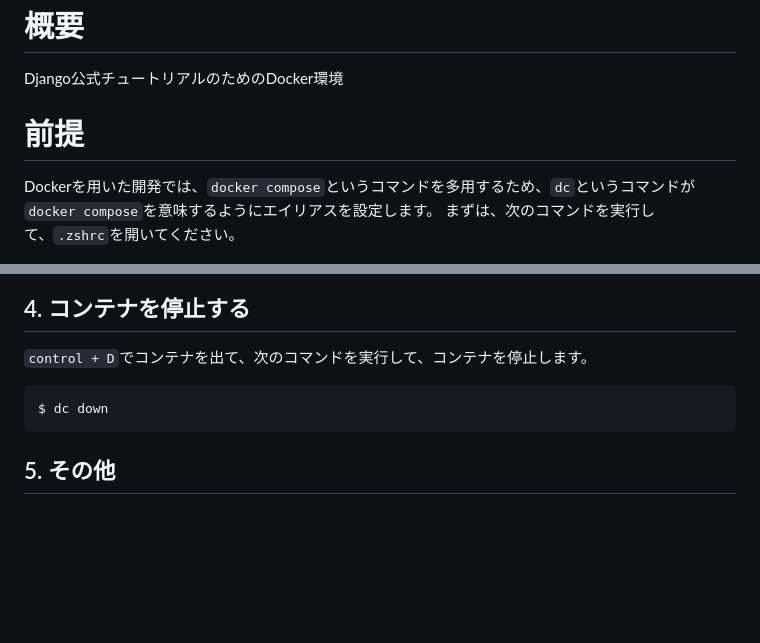
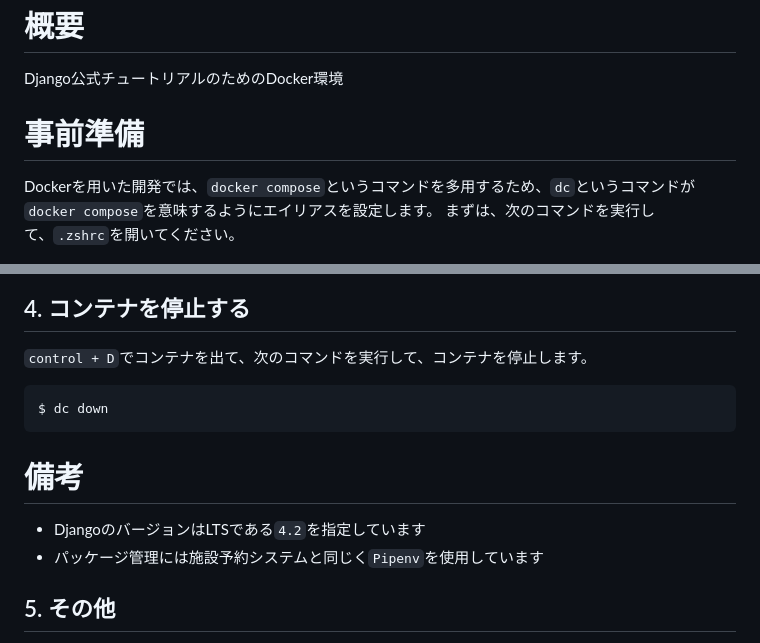
Before and after one commit to SakuraWada/road_map, a Markdown page: README.md, 2 parts joined by grey strips. GitHub-like rendering; blank space fills up the shorter version.

````diff
--- a/README.md
+++ b/README.md
@@ -1,7 +1,7 @@
 # 概要
 Django公式チュートリアルのためのDocker環境
 
-# 前提
+# 事前準備
 Dockerを用いた開発では、`docker compose`というコマンドを多用するため、`dc`というコマンドが`docker compose`を意味するようにエイリアスを設定します。
 まずは、次のコマンドを実行して、`.zshrc`を開いてください。
 ```
@@ -69,6 +69,10 @@ $ python manage.py runserver 0:8080
 $ dc down
 ```
 
+# 備考
+- DjangoのバージョンはLTSである`4.2`を指定しています
+- パッケージ管理には施設予約システムと同じく`Pipenv`を使用しています
+
 ## 5. その他
 - 次回以降、`1. イメージをビルドする`をスキップして、`2. コンテナを作成して起動する`から実行することができます
 - `dokcer-compose.yml`16行目のコメントアウトを外して`dc up -d`をすると、自動で開発サーバーが起動し、`https://localhost:8000`からアクセスできるようになります
````
